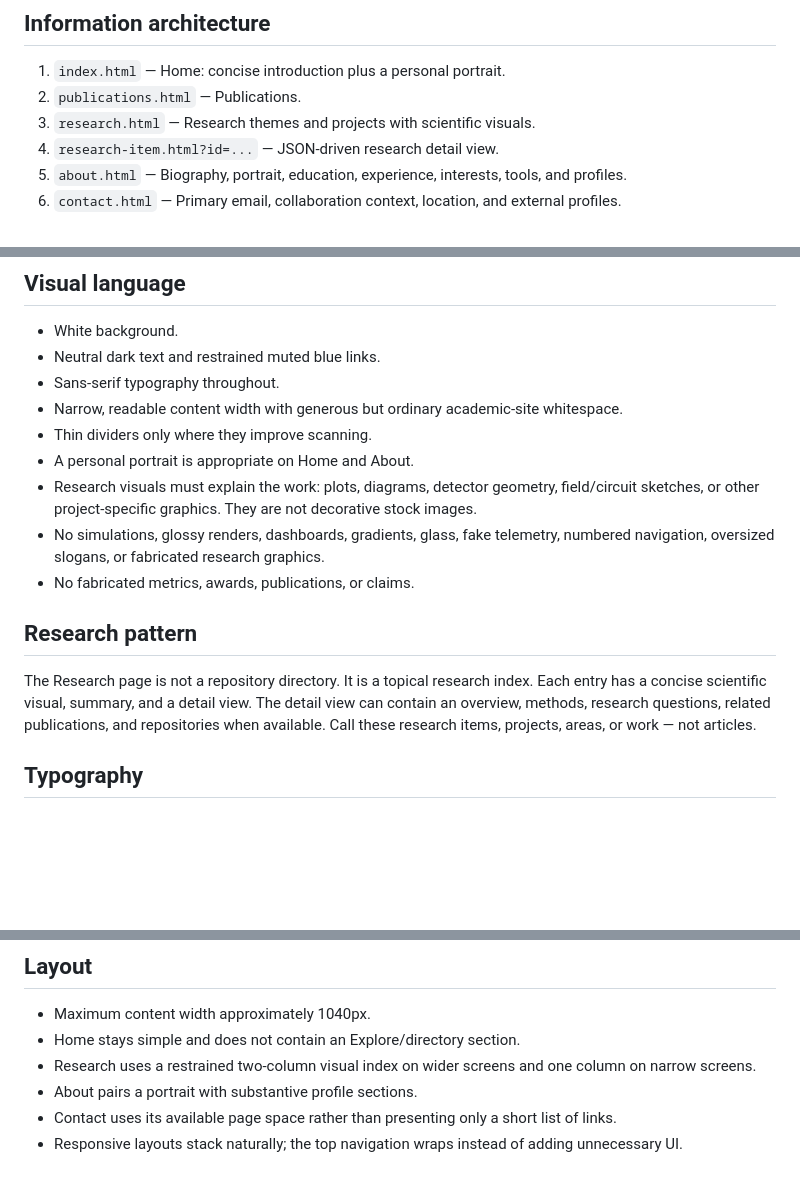
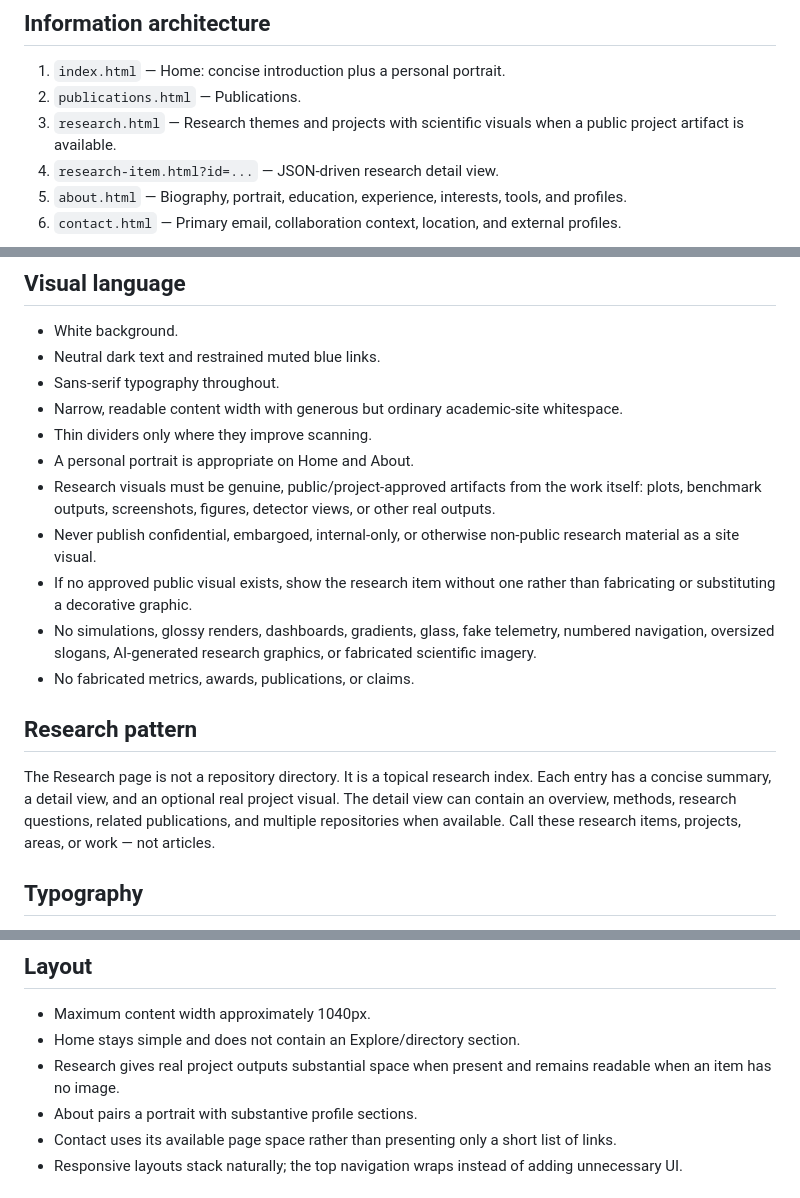
Before and after one commit to dbontr/dbontr.github.io, a Markdown page: DESIGN.md, 3 parts joined by grey strips. Rendered like a GitHub page; blank space fills up the shorter version.

Commit message:
Harden research visual provenance rules

```diff
--- a/DESIGN.md
+++ b/DESIGN.md
@@ -9,7 +9,7 @@ The site takes inspiration from the directness of simple academic personal sites
 ## Information architecture
 1. `index.html` — Home: concise introduction plus a personal portrait.
 2. `publications.html` — Publications.
-3. `research.html` — Research themes and projects with scientific visuals.
+3. `research.html` — Research themes and projects with scientific visuals when a public project artifact is available.
 4. `research-item.html?id=...` — JSON-driven research detail view.
 5. `about.html` — Biography, portrait, education, experience, interests, tools, and profiles.
 6. `contact.html` — Primary email, collaboration context, location, and external profiles.
@@ -38,12 +38,14 @@ Ordinary content updates must not require editing HTML. Adding a publication, re
 - Narrow, readable content width with generous but ordinary academic-site whitespace.
 - Thin dividers only where they improve scanning.
 - A personal portrait is appropriate on Home and About.
-- Research visuals must explain the work: plots, diagrams, detector geometry, field/circuit sketches, or other project-specific graphics. They are not decorative stock images.
-- No simulations, glossy renders, dashboards, gradients, glass, fake telemetry, numbered navigation, oversized slogans, or fabricated research graphics.
+- Research visuals must be genuine, public/project-approved artifacts from the work itself: plots, benchmark outputs, screenshots, figures, detector views, or other real outputs.
+- Never publish confidential, embargoed, internal-only, or otherwise non-public research material as a site visual.
+- If no approved public visual exists, show the research item without one rather than fabricating or substituting a decorative graphic.
+- No simulations, glossy renders, dashboards, gradients, glass, fake telemetry, numbered navigation, oversized slogans, AI-generated research graphics, or fabricated scientific imagery.
 - No fabricated metrics, awards, publications, or claims.
 
 ## Research pattern
-The Research page is not a repository directory. It is a topical research index. Each entry has a concise scientific visual, summary, and a detail view. The detail view can contain an overview, methods, research questions, related publications, and repositories when available. Call these research items, projects, areas, or work — not articles.
+The Research page is not a repository directory. It is a topical research index. Each entry has a concise summary, a detail view, and an optional real project visual. The detail view can contain an overview, methods, research questions, related publications, and multiple repositories when available. Call these research items, projects, areas, or work — not articles.
 
 ## Typography
 - Native system sans-serif stack: San Francisco / Segoe UI / Helvetica / Arial.
@@ -55,7 +57,7 @@ The Research page is not a repository directory. It is a topical research index.
 ## Layout
 - Maximum content width approximately 1040px.
 - Home stays simple and does not contain an Explore/directory section.
-- Research uses a restrained two-column visual index on wider screens and one column on narrow screens.
+- Research gives real project outputs substantial space when present and remains readable when an item has no image.
 - About pairs a portrait with substantive profile sections.
 - Contact uses its available page space rather than presenting only a short list of links.
 - Responsive layouts stack naturally; the top navigation wraps instead of adding unnecessary UI.
```
Also changed, not shown: other parts of DESIGN.md (+1 -1 lines).
